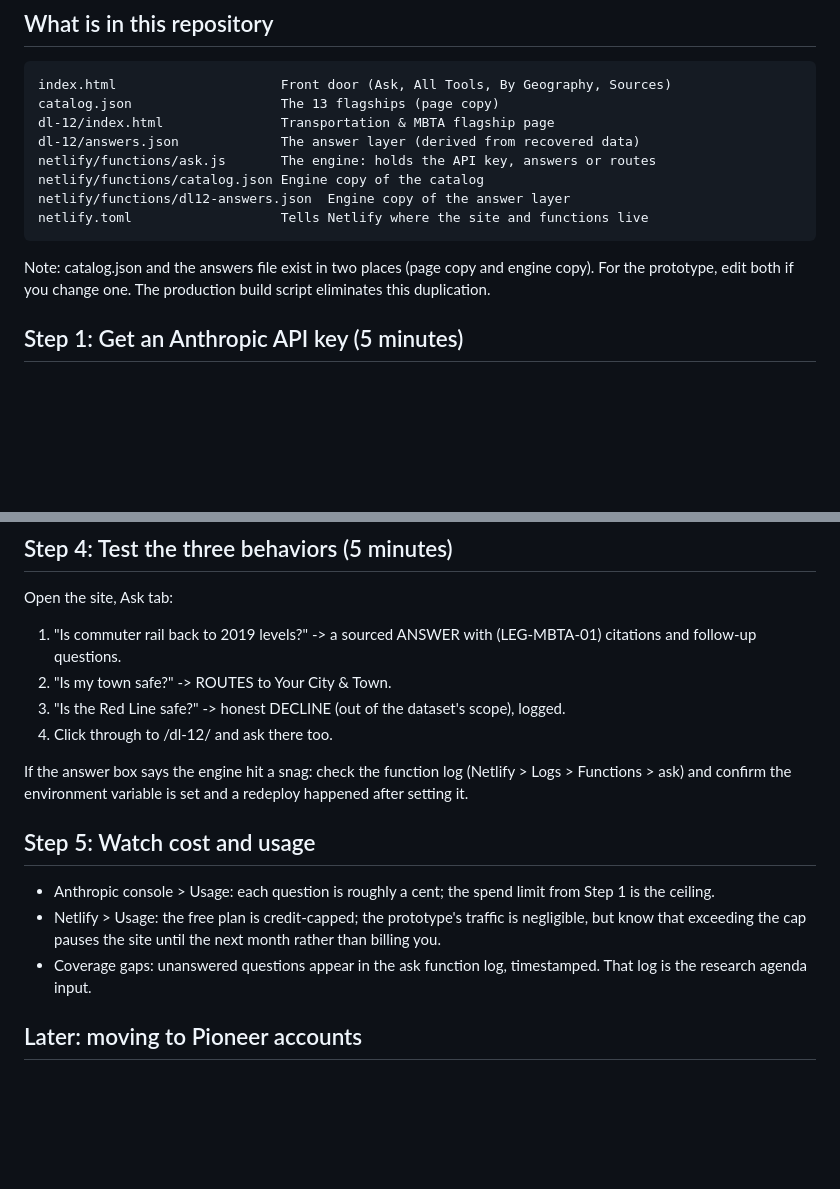
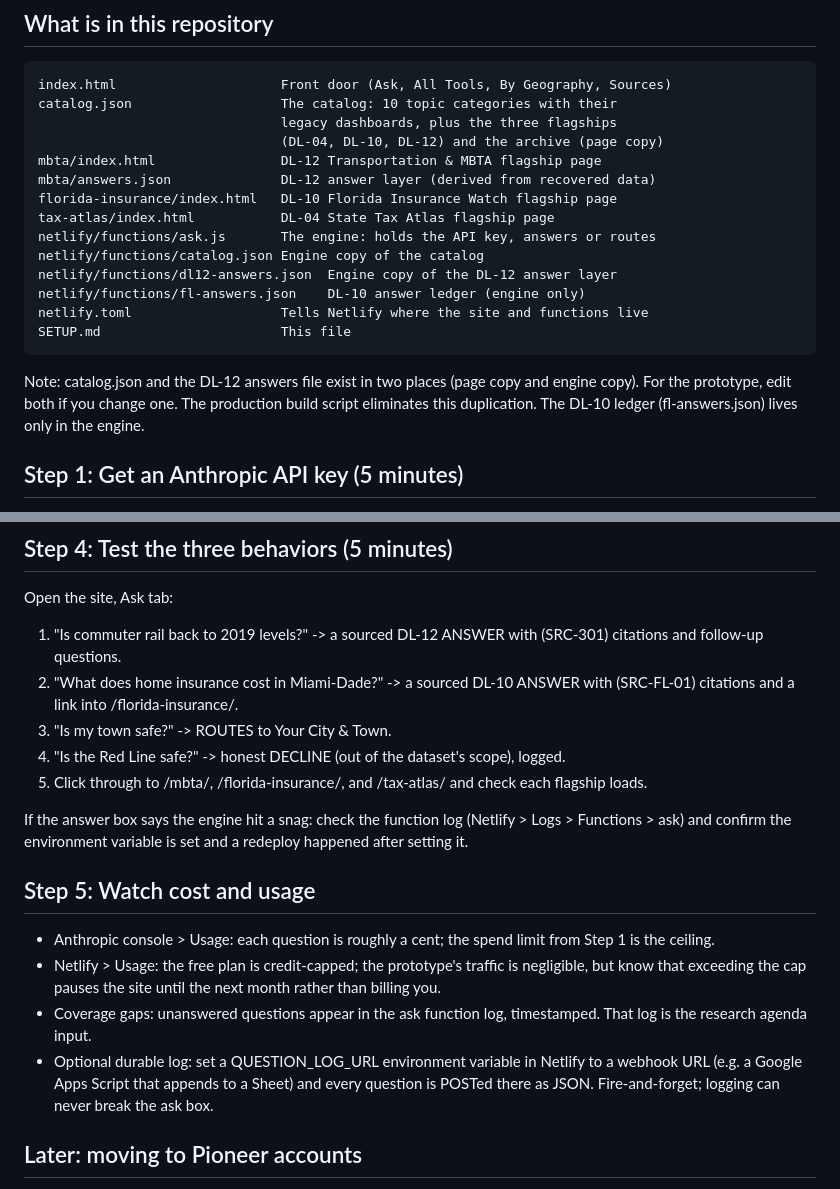
Before and after one commit to jcalabr3ez/datalabs-prototype, a Markdown page: SETUP.md, 2 parts joined by grey strips. Drawn GitHub-style; blank space fills up the shorter version.

Commit message:
Update SETUP.md to match current repo contents
- File listing: dl-12/ is now mbta/; add florida-insurance/, tax-atlas/,
  and fl-answers.json; describe the catalog as it actually is
- Step 4 tests: fix citation id for ridership (SRC-301), add a DL-10 test,
  fix the /mbta/ click-through path
- Step 5: document the optional QUESTION_LOG_URL webhook that ask.js supports

Co-Authored-By: Claude Opus 4.8 <noreply@anthropic.com>

```diff
--- a/SETUP.md
+++ b/SETUP.md
@@ -6,17 +6,24 @@ a web browser. If you prefer the git command line, Step 2 has that path too.
 ## What is in this repository
 
     index.html                     Front door (Ask, All Tools, By Geography, Sources)
-    catalog.json                   The 13 flagships (page copy)
-    dl-12/index.html               Transportation & MBTA flagship page
-    dl-12/answers.json             The answer layer (derived from recovered data)
+    catalog.json                   The catalog: 10 topic categories with their
+                                   legacy dashboards, plus the three flagships
+                                   (DL-04, DL-10, DL-12) and the archive (page copy)
+    mbta/index.html                DL-12 Transportation & MBTA flagship page
+    mbta/answers.json              DL-12 answer layer (derived from recovered data)
+    florida-insurance/index.html   DL-10 Florida Insurance Watch flagship page
+    tax-atlas/index.html           DL-04 State Tax Atlas flagship page
     netlify/functions/ask.js       The engine: holds the API key, answers or routes
     netlify/functions/catalog.json Engine copy of the catalog
-    netlify/functions/dl12-answers.json  Engine copy of the answer layer
+    netlify/functions/dl12-answers.json  Engine copy of the DL-12 answer layer
+    netlify/functions/fl-answers.json    DL-10 answer ledger (engine only)
     netlify.toml                   Tells Netlify where the site and functions live
+    SETUP.md                       This file
 
-Note: catalog.json and the answers file exist in two places (page copy and
-engine copy). For the prototype, edit both if you change one. The production
-build script eliminates this duplication.
+Note: catalog.json and the DL-12 answers file exist in two places (page copy
+and engine copy). For the prototype, edit both if you change one. The
+production build script eliminates this duplication. The DL-10 ledger
+(fl-answers.json) lives only in the engine.
 
 ## Step 1: Get an Anthropic API key (5 minutes)
 
@@ -61,12 +68,15 @@ Command line path:
 ## Step 4: Test the three behaviors (5 minutes)
 
 Open the site, Ask tab:
-1. "Is commuter rail back to 2019 levels?"  -> a sourced ANSWER with
-   (LEG-MBTA-01) citations and follow-up questions.
-2. "Is my town safe?"                        -> ROUTES to Your City & Town.
-3. "Is the Red Line safe?"                   -> honest DECLINE (out of the
+1. "Is commuter rail back to 2019 levels?"  -> a sourced DL-12 ANSWER with
+   (SRC-301) citations and follow-up questions.
+2. "What does home insurance cost in Miami-Dade?" -> a sourced DL-10 ANSWER
+   with (SRC-FL-01) citations and a link into /florida-insurance/.
+3. "Is my town safe?"                        -> ROUTES to Your City & Town.
+4. "Is the Red Line safe?"                   -> honest DECLINE (out of the
    dataset's scope), logged.
-4. Click through to /dl-12/ and ask there too.
+5. Click through to /mbta/, /florida-insurance/, and /tax-atlas/ and check
+   each flagship loads.
 
 If the answer box says the engine hit a snag: check the function log
 (Netlify > Logs > Functions > ask) and confirm the environment variable is
@@ -81,6 +91,10 @@ set and a redeploy happened after setting it.
   next month rather than billing you.
 - Coverage gaps: unanswered questions appear in the ask function log,
   timestamped. That log is the research agenda input.
+- Optional durable log: set a QUESTION_LOG_URL environment variable in
+  Netlify to a webhook URL (e.g. a Google Apps Script that appends to a
+  Sheet) and every question is POSTed there as JSON. Fire-and-forget;
+  logging can never break the ask box.
 
 ## Later: moving to Pioneer accounts
 
```
